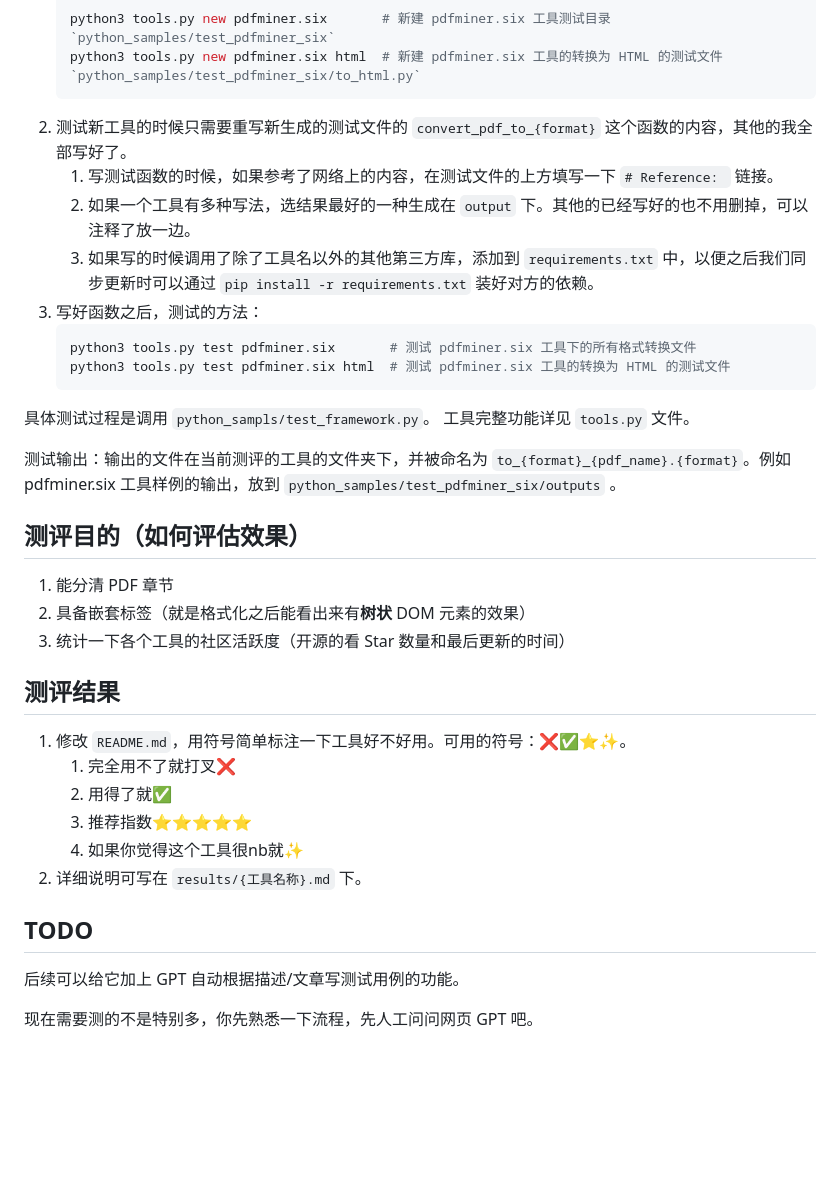
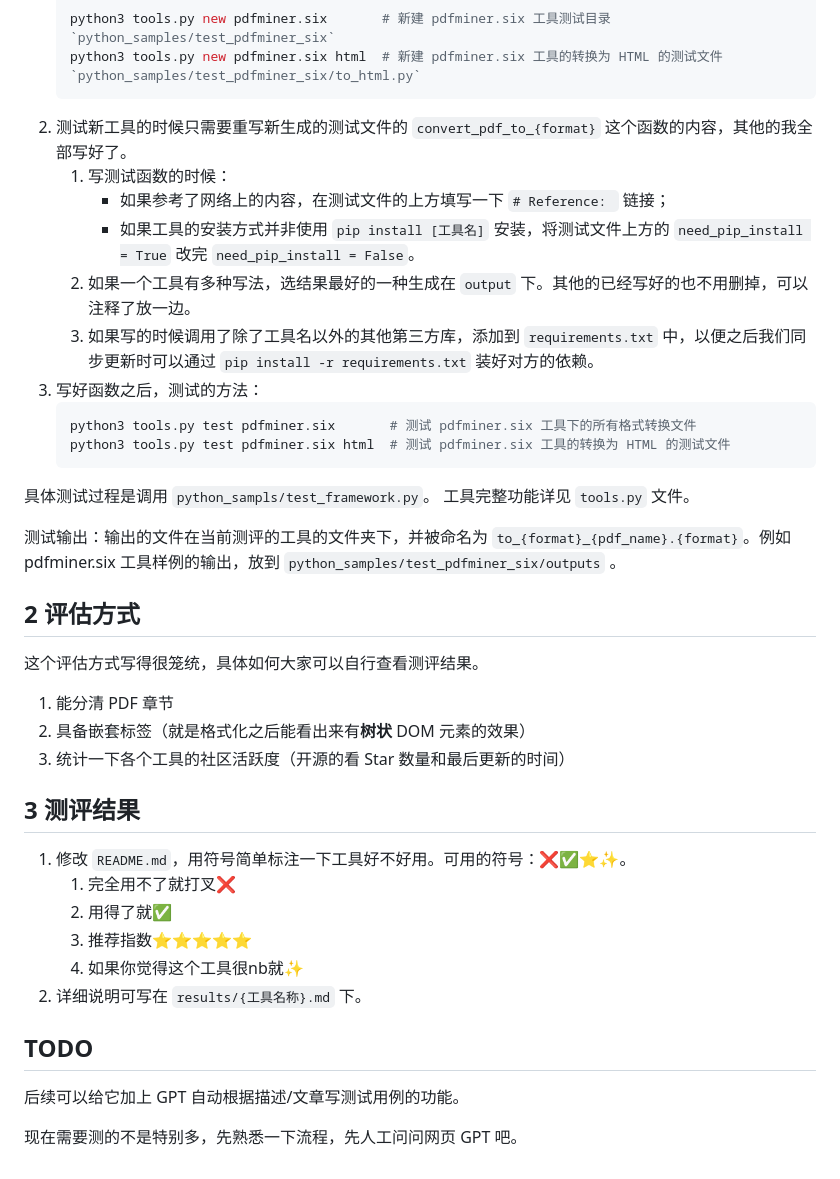
Before and after one commit to shandianchengzi/PDF2HTML_Samples, a Markdown page: README.md, the part around the change printed below. Drawn GitHub-style; blank space fills up the shorter version.

````diff
--- a/README.md
+++ b/README.md
@@ -45,9 +37,11 @@
     python3 tools.py new pdfminer.six html  # 新建 pdfminer.six 工具的转换为 HTML 的测试文件 `python_samples/test_pdfminer_six/to_html.py`
     ```
 2. 测试新工具的时候只需要重写新生成的测试文件的 `convert_pdf_to_{format}` 这个函数的内容，其他的我全部写好了。
-   1. 写测试函数的时候，如果参考了网络上的内容，在测试文件的上方填写一下 `# Reference: ` 链接。
-   2. 如果一个工具有多种写法，选结果最好的一种生成在 `output` 下。其他的已经写好的也不用删掉，可以注释了放一边。
-   3. 如果写的时候调用了除了工具名以外的其他第三方库，添加到 `requirements.txt` 中，以便之后我们同步更新时可以通过 `pip install -r requirements.txt` 装好对方的依赖。
+   1. 写测试函数的时候：
+	   - 如果参考了网络上的内容，在测试文件的上方填写一下 `# Reference: ` 链接；
+	   - 如果工具的安装方式并非使用 `pip install [工具名]` 安装，将测试文件上方的 `need_pip_install = True` 改完 `need_pip_install = False`。
+   4. 如果一个工具有多种写法，选结果最好的一种生成在 `output` 下。其他的已经写好的也不用删掉，可以注释了放一边。
+   5. 如果写的时候调用了除了工具名以外的其他第三方库，添加到 `requirements.txt` 中，以便之后我们同步更新时可以通过 `pip install -r requirements.txt` 装好对方的依赖。
 3. 写好函数之后，测试的方法：
    ```bash
    python3 tools.py test pdfminer.six       # 测试 pdfminer.six 工具下的所有格式转换文件
@@ -59,14 +53,16 @@
 
 测试输出：输出的文件在当前测评的工具的文件夹下，并被命名为 `to_{format}_{pdf_name}.{format}`。例如 pdfminer.six 工具样例的输出，放到 `python_samples/test_pdfminer_six/outputs` 。
 
-## 测评目的（如何评估效果）
+## 2 评估方式
+
+这个评估方式写得很笼统，具体如何大家可以自行查看测评结果。
 
 1. 能分清 PDF 章节
 2. 具备嵌套标签（就是格式化之后能看出来有**树状** DOM 元素的效果）
 3. 统计一下各个工具的社区活跃度（开源的看 Star 数量和最后更新的时间）
 
 
-## 测评结果
+## 3 测评结果
 
 1. 修改 `README.md`，用符号简单标注一下工具好不好用。可用的符号：❌✅⭐✨。
    1. 完全用不了就打叉❌
@@ -79,4 +75,4 @@
 
 后续可以给它加上 GPT 自动根据描述/文章写测试用例的功能。
 
-现在需要测的不是特别多，你先熟悉一下流程，先人工问问网页 GPT 吧。
+现在需要测的不是特别多，先熟悉一下流程，先人工问问网页 GPT 吧。
````
Also changed, not shown: other parts of README.md (+21 -29 lines).
